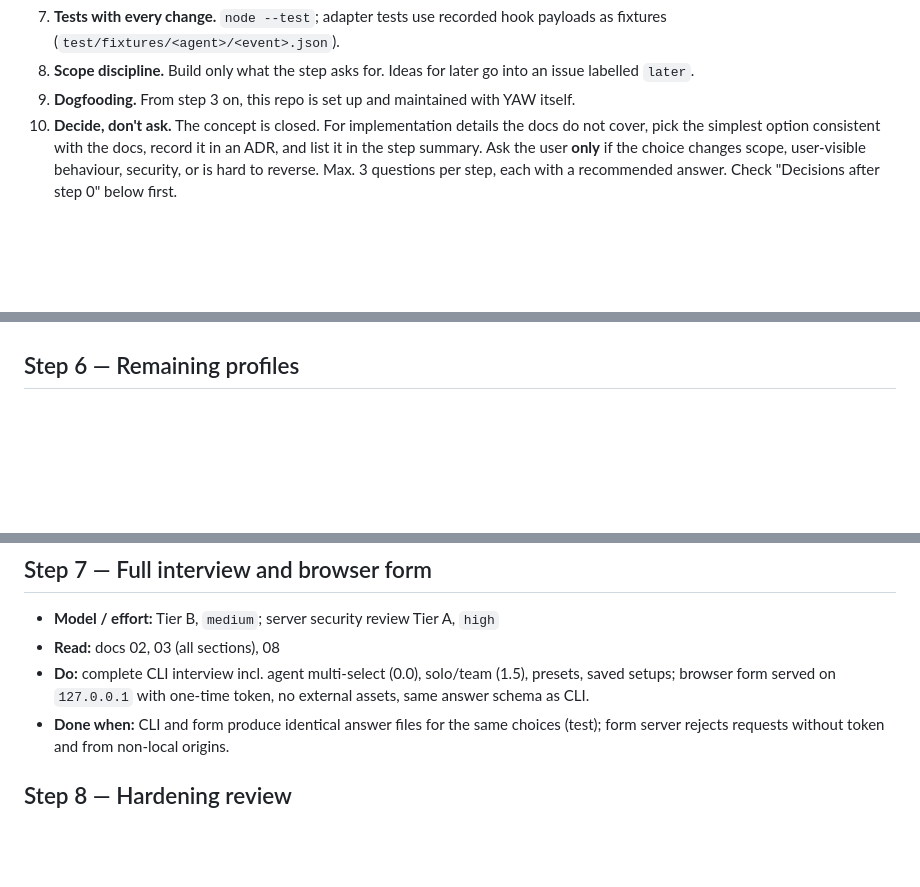
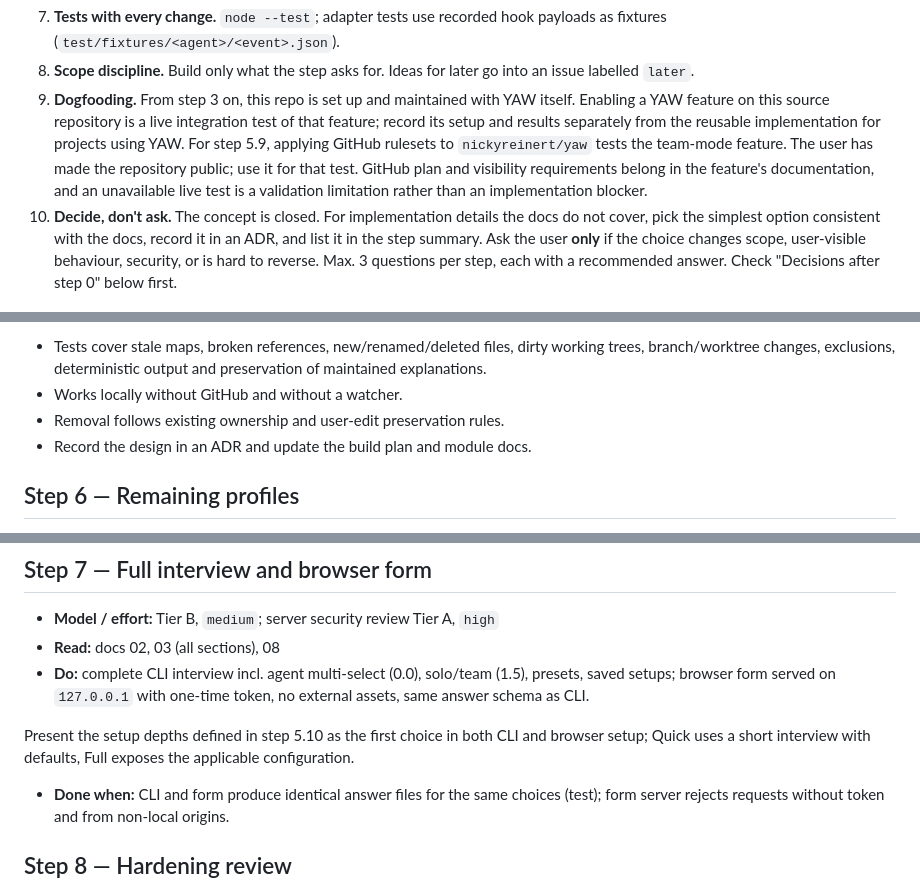
Before and after one commit to nickyreinert/yaw, a Markdown page: BUILD.md, 3 parts joined by grey strips. Drawn GitHub-style; blank space fills up the shorter version.

Commit message:
chore: update dogfooding section and add setup depth steps for Quick Start and Full Setup (#138)

```diff
--- a/BUILD.md
+++ b/BUILD.md
@@ -42,7 +42,7 @@ Effort: `low` / `medium` / `high`. Use **plan mode** for every step marked "plan
 6. **Secrets never pass through the model.** No secret values in logs, fixtures, prompts or test snapshots.
 7. **Tests with every change.** `node --test`; adapter tests use recorded hook payloads as fixtures (`test/fixtures/<agent>/<event>.json`).
 8. **Scope discipline.** Build only what the step asks for. Ideas for later go into an issue labelled `later`.
-9. **Dogfooding.** From step 3 on, this repo is set up and maintained with YAW itself.
+9. **Dogfooding.** From step 3 on, this repo is set up and maintained with YAW itself. Enabling a YAW feature on this source repository is a live integration test of that feature; record its setup and results separately from the reusable implementation for projects using YAW. For step 5.9, applying GitHub rulesets to `nickyreinert/yaw` tests the team-mode feature. The user has made the repository public; use it for that test. GitHub plan and visibility requirements belong in the feature's documentation, and an unavailable live test is a validation limitation rather than an implementation blocker.
 10. **Decide, don't ask.** The concept is closed. For implementation details the docs do not cover, pick the simplest option consistent with the docs, record it in an ADR, and list it in the step summary. Ask the user **only** if the choice changes scope, user-visible behaviour, security, or is hard to reverse. Max. 3 questions per step, each with a recommended answer. Check "Decisions after step 0" below first.
 
 ---
@@ -138,3 +224,9 @@ Effort: `low` / `medium` / `high`. Use **plan mode** for every step marked "plan
+- Tests cover stale maps, broken references, new/renamed/deleted
+  files, dirty working trees, branch/worktree changes, exclusions,
+  deterministic output and preservation of maintained explanations.
+- Works locally without GitHub and without a watcher.
+- Removal follows existing ownership and user-edit preservation rules.
+- Record the design in an ADR and update the build plan and module docs.
 
 ## Step 6 — Remaining profiles
 
@@ -148,6 +240,9 @@ Effort: `low` / `medium` / `high`. Use **plan mode** for every step marked "plan
 - **Model / effort:** Tier B, `medium`; server security review Tier A, `high`
 - **Read:** docs 02, 03 (all sections), 08
 - **Do:** complete CLI interview incl. agent multi-select (0.0), solo/team (1.5), presets, saved setups; browser form served on `127.0.0.1` with one-time token, no external assets, same answer schema as CLI.
+
+Present the setup depths defined in step 5.10 as the first choice in both CLI and browser setup; Quick uses a short interview with defaults, Full exposes the applicable configuration.
+
 - **Done when:** CLI and form produce identical answer files for the same choices (test); form server rejects requests without token and from non-local origins.
 
 ## Step 8 — Hardening review
```
Also changed, not shown: other parts of BUILD.md (+86 -0 lines).
